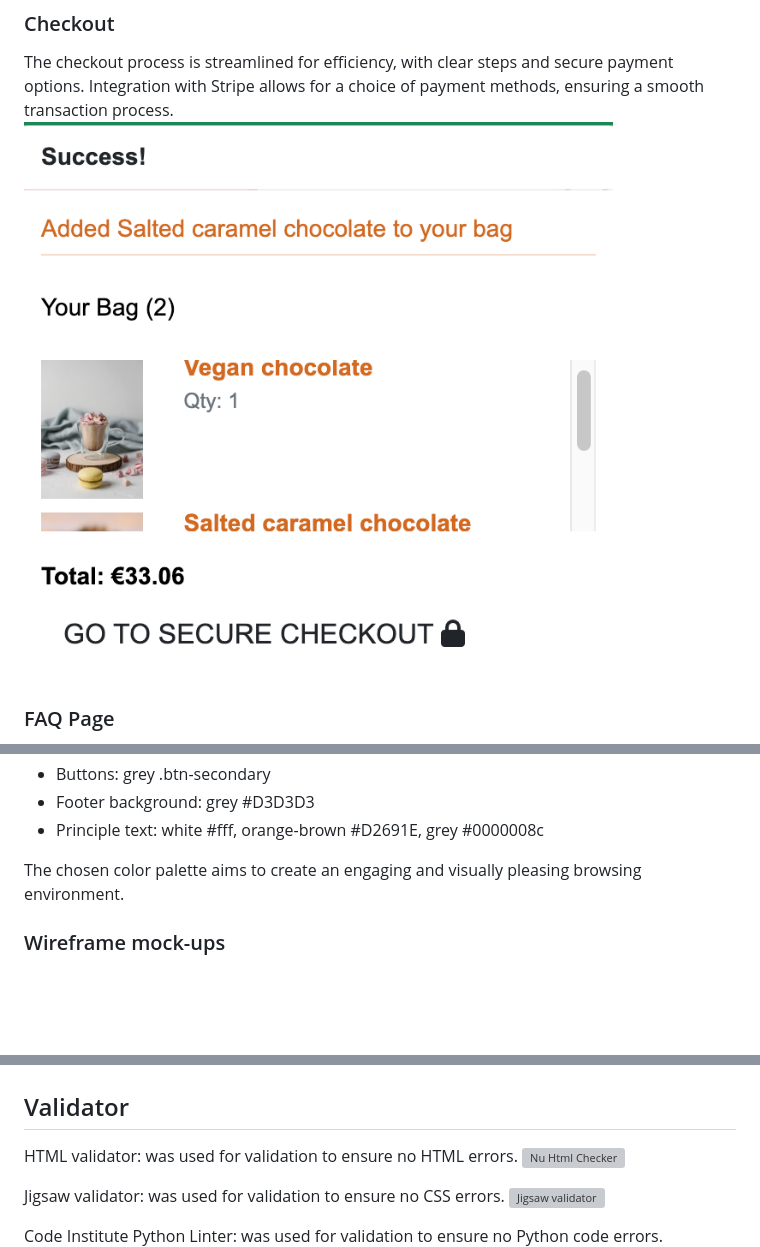
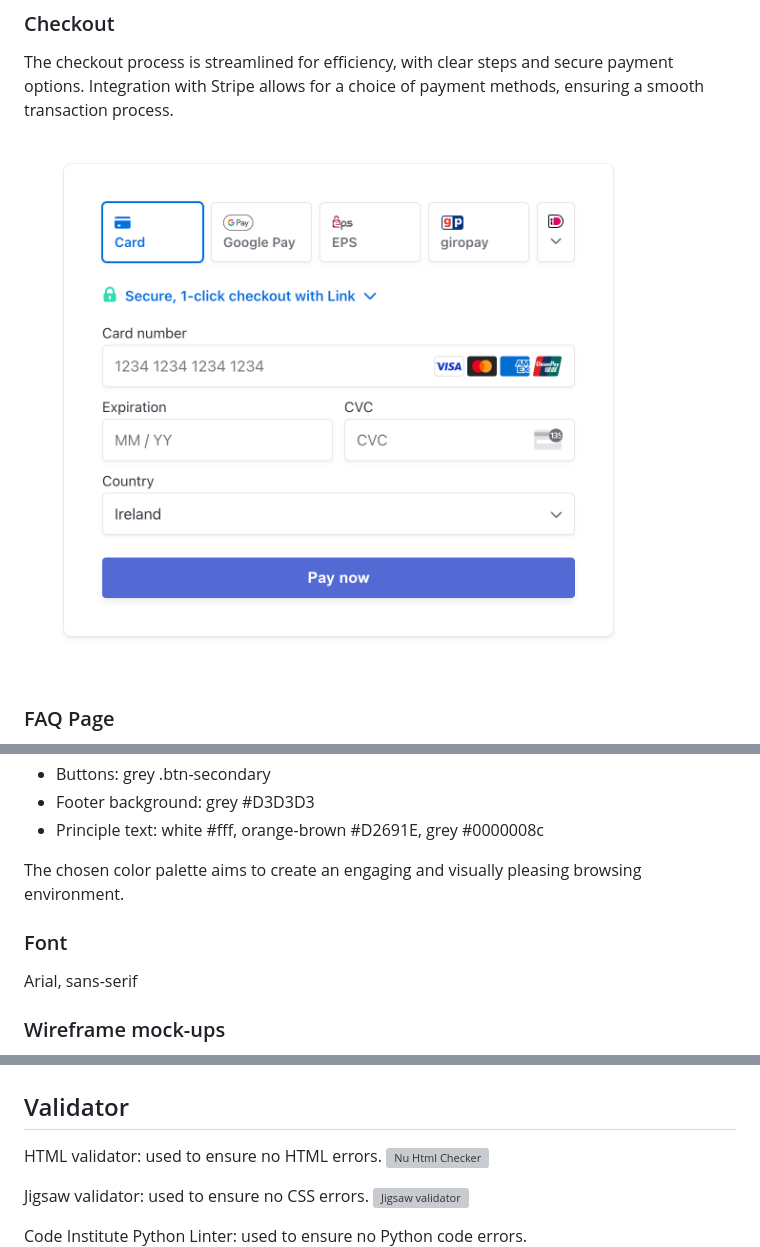
Before and after one commit to nataliatesarova/Hot-Cup, a Markdown page: README.md, 3 parts joined by grey strips. Rendered like a GitHub page; pictures changed too: assets/stripe.png (added); blank space fills up the shorter version; grey boxes are pictures that could not be loaded.

Commit message:
Updating readme and images

```diff
--- a/README.md
+++ b/README.md
@@ -67,7 +67,7 @@ When logged in the user has the option to add and remove products on a wishlist
 
 ### Checkout
 The checkout process is streamlined for efficiency, with clear steps and secure payment options. Integration with Stripe allows for a choice of payment methods, ensuring a smooth transaction process.
-![payment page](assets/checkout.png)
+![payment page](assets/stripe.png)
 
 
 ### FAQ Page
@@ -88,6 +88,9 @@ The website has a simple, elegant look that feels cozy and stylish at the same t
 - Principle text: white #fff, orange-brown #D2691E, grey #0000008c
 
 The chosen color palette aims to create an engaging and visually pleasing browsing environment.
+
+### Font
+Arial, sans-serif
 
 
 ### Wireframe mock-ups
@@ -177,12 +180,12 @@ Inventory Alerts: Automated notifications for low stock to prevent shortages.
 ## Validator
 
 
-HTML validator: was used for validation to ensure no HTML errors.
+HTML validator: used to ensure no HTML errors.
 ![Nu Html Checker](assets/htmlvalidator.png)
 
-Jigsaw validator: was used for validation to ensure no CSS errors.
+Jigsaw validator: used to ensure no CSS errors.
 ![Jigsaw validator](assets/jigsaw_validator.png)
 
-Code Institute Python Linter: was used for validation to ensure no Python code errors.
+Code Institute Python Linter: used to ensure no Python code errors.
 ![Python Linter](assets/pythonlinter.png)
 
```
Also changed, not shown: other parts of README.md (+1 -1 lines).
